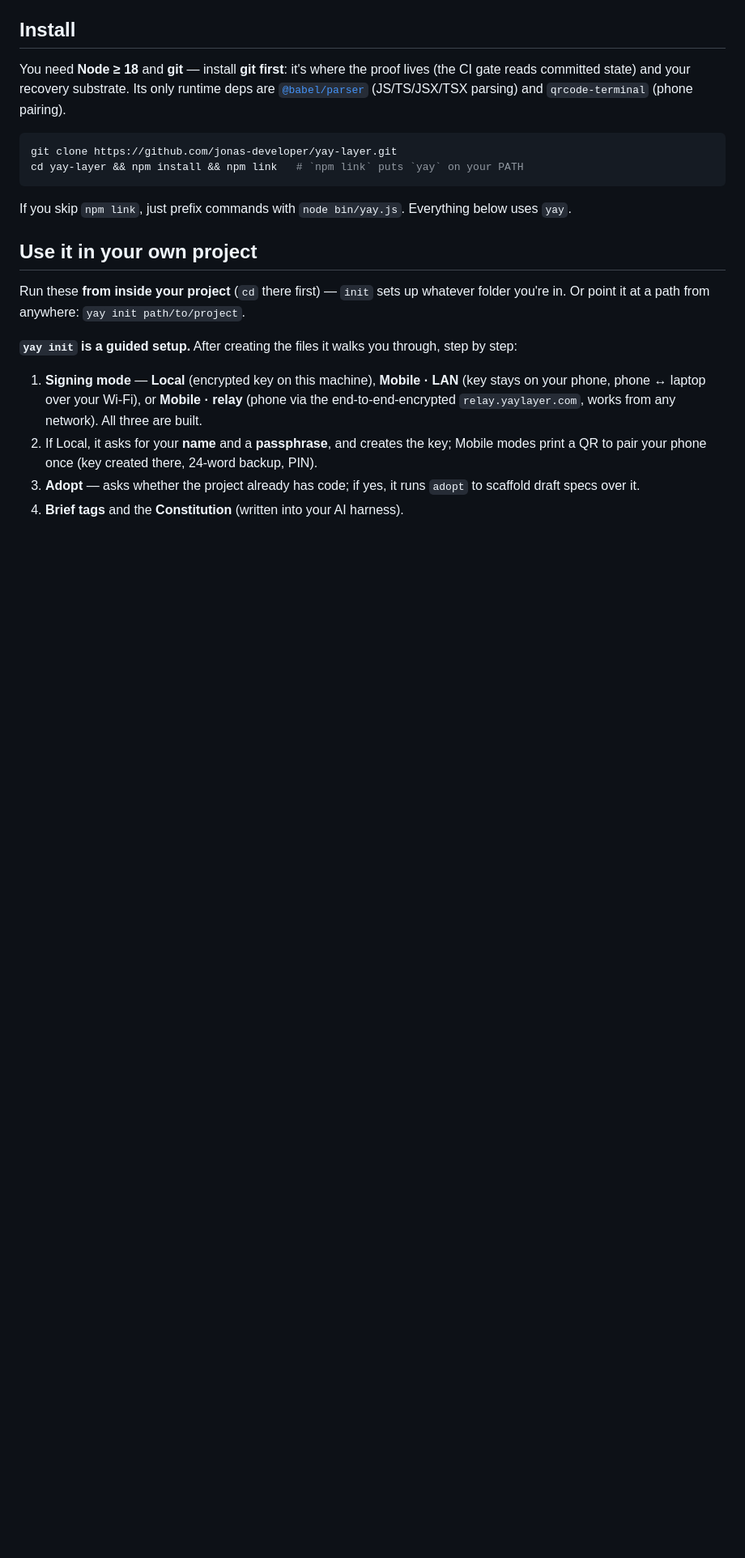
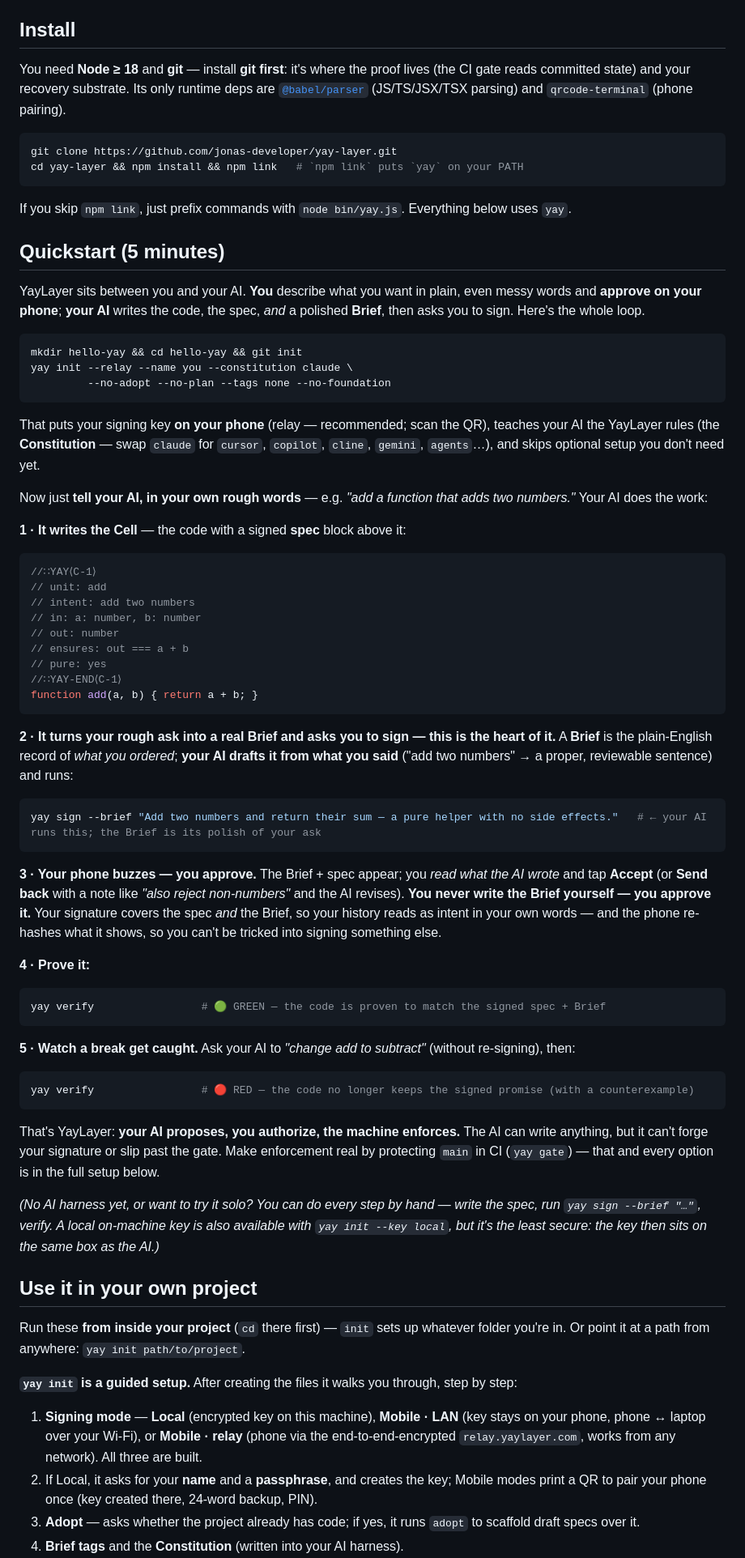
Before and after one commit to jonas-developer/yay-layer, a Markdown page: README.md, the part around the change. Shown at 81% size. Drawn GitHub-style; blank space fills up the shorter version.

Commit message:
README: P6 — a 5-minute quickstart framed as the real AI-agent flow
New 'Quickstart (5 minutes)' section at the top (the long walkthrough stays below,
unchanged, as the full reference). Frames the actual workflow: you describe what you
want in plain words and approve on your phone; your AI writes the code + spec + a
polished Brief (from your rough ask) and runs yay sign. Relay signing is the default
(key on the phone, off the AI's machine); local is a least-secure footnote. The Brief
gets its own moment — you never write it, you approve it. Ends with one deliberate
Red so the reader sees a break get caught. No code/CLI changes.

````diff
--- a/README.md
+++ b/README.md
@@ -88,6 +88,58 @@ cd yay-layer && npm install && npm link   # `npm link` puts `yay` on your PATH
 ```
 
 If you skip `npm link`, just prefix commands with `node bin/yay.js`. Everything below uses `yay`.
+
+## Quickstart (5 minutes)
+
+YayLayer sits between you and your AI. **You** describe what you want in plain, even messy words and **approve on your phone**; **your AI** writes the code, the spec, *and* a polished **Brief**, then asks you to sign. Here's the whole loop.
+
+```bash
+mkdir hello-yay && cd hello-yay && git init
+yay init --relay --name you --constitution claude \
+         --no-adopt --no-plan --tags none --no-foundation
+```
+
+That puts your signing key **on your phone** (relay — recommended; scan the QR), teaches your AI the YayLayer rules (the **Constitution** — swap `claude` for `cursor`, `copilot`, `cline`, `gemini`, `agents`…), and skips optional setup you don't need yet.
+
+Now just **tell your AI, in your own rough words** — e.g. *"add a function that adds two numbers."* Your AI does the work:
+
+**1 · It writes the Cell** — the code with a signed **spec** block above it:
+
+```js
+//∷YAY⟨C-1⟩
+// unit: add
+// intent: add two numbers
+// in: a: number, b: number
+// out: number
+// ensures: out === a + b
+// pure: yes
+//∷YAY-END⟨C-1⟩
+function add(a, b) { return a + b; }
+```
+
+**2 · It turns your rough ask into a real Brief and asks you to sign — this is the heart of it.** A **Brief** is the plain-English record of *what you ordered*; **your AI drafts it from what you said** ("add two numbers" → a proper, reviewable sentence) and runs:
+
+```bash
+yay sign --brief "Add two numbers and return their sum — a pure helper with no side effects."   # ← your AI runs this; the Brief is its polish of your ask
+```
+
+**3 · Your phone buzzes — you approve.** The Brief + spec appear; you *read what the AI wrote* and tap **Accept** (or **Send back** with a note like *"also reject non-numbers"* and the AI revises). **You never write the Brief yourself — you approve it.** Your signature covers the spec *and* the Brief, so your history reads as intent in your own words — and the phone re-hashes what it shows, so you can't be tricked into signing something else.
+
+**4 · Prove it:**
+
+```bash
+yay verify                 # 🟢 GREEN — the code is proven to match the signed spec + Brief
+```
+
+**5 · Watch a break get caught.** Ask your AI to *"change add to subtract"* (without re-signing), then:
+
+```bash
+yay verify                 # 🔴 RED — the code no longer keeps the signed promise (with a counterexample)
+```
+
+That's YayLayer: **your AI proposes, you authorize, the machine enforces.** The AI can write anything, but it can't forge your signature or slip past the gate. Make enforcement real by protecting `main` in CI (`yay gate`) — that and every option is in the full setup below.
+
+*(No AI harness yet, or want to try it solo? You can do every step by hand — write the spec, run `yay sign --brief "…"`, verify. A local on-machine key is also available with `yay init --key local`, but it's the least secure: the key then sits on the same box as the AI.)*
 
 ## Use it in your own project
 
````
